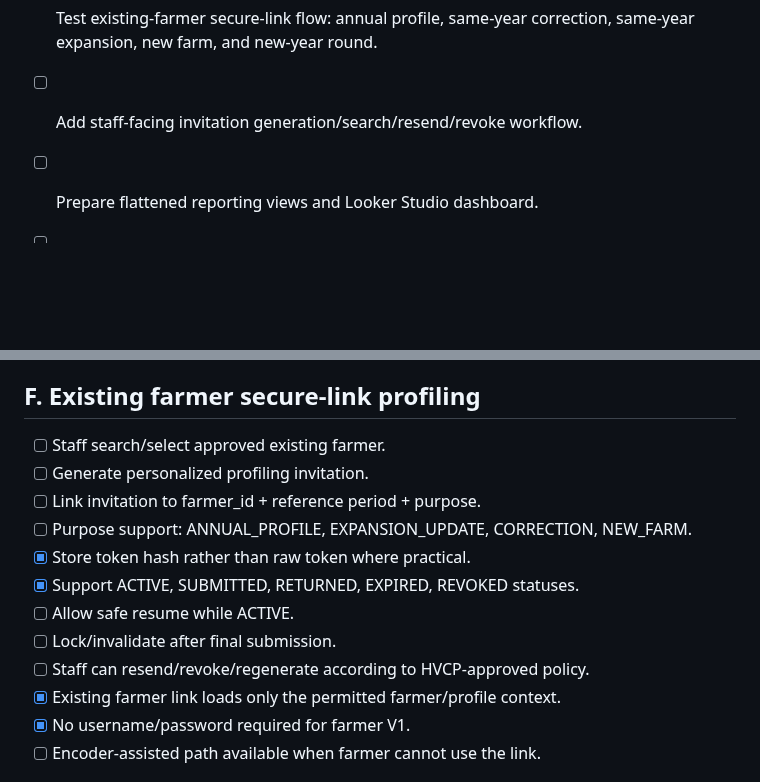
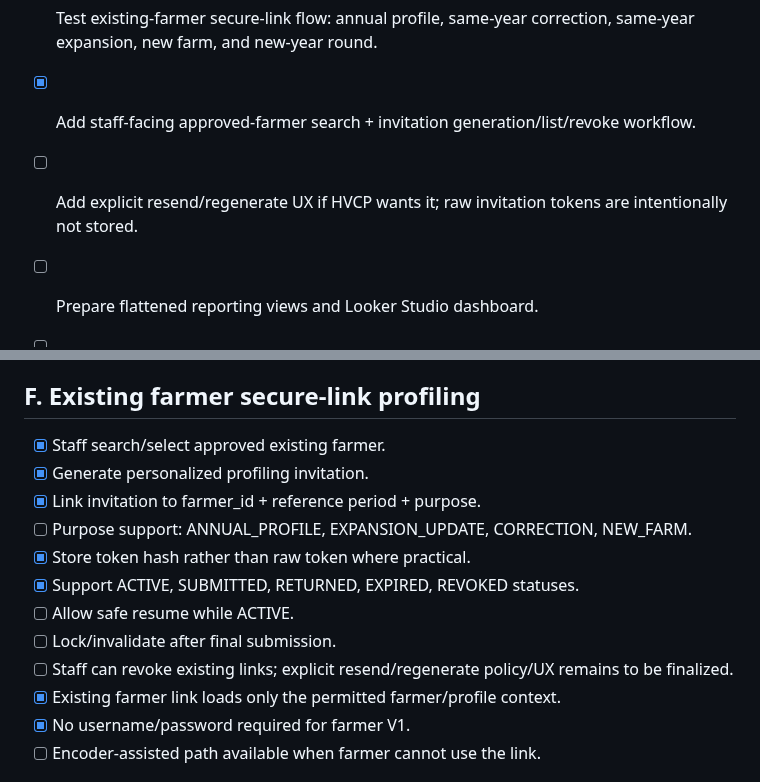
Before and after one commit to gilmour59/cacao_coffee_db, a Markdown page: docs/TODO.md, 2 parts joined by grey strips. Drawn GitHub-style; blank space fills up the shorter version.

Commit message:
Track staff invitation workflow implementation

```diff
--- a/docs/TODO.md
+++ b/docs/TODO.md
@@ -24,7 +24,8 @@ In progress now:
 - [x] Complete first new-farmer vertical-slice smoke test: submit, detect/void duplicates, approve one, return one, verify canonical materialization and Audit_Log.
 - [ ] Run exact/near-duplicate RSBSA tests.
 - [ ] Test existing-farmer secure-link flow: annual profile, same-year correction, same-year expansion, new farm, and new-year round.
-- [ ] Add staff-facing invitation generation/search/resend/revoke workflow.
+- [x] Add staff-facing approved-farmer search + invitation generation/list/revoke workflow.
+- [ ] Add explicit resend/regenerate UX if HVCP wants it; raw invitation tokens are intentionally not stored.
 - [ ] Prepare flattened reporting views and Looker Studio dashboard.
 - [ ] Extend browser UI from one farm to multiple farms if still required for the Oct 22 demo.
 - [ ] Add public endpoint rate/abuse protection.
@@ -169,15 +170,15 @@ In progress now:
 
 ## F. Existing farmer secure-link profiling
 
-- [ ] Staff search/select approved existing farmer.
-- [ ] Generate personalized profiling invitation.
-- [ ] Link invitation to farmer_id + reference period + purpose.
+- [x] Staff search/select approved existing farmer.
+- [x] Generate personalized profiling invitation.
+- [x] Link invitation to farmer_id + reference period + purpose.
 - [ ] Purpose support: ANNUAL_PROFILE, EXPANSION_UPDATE, CORRECTION, NEW_FARM.
 - [x] Store token hash rather than raw token where practical.
 - [x] Support ACTIVE, SUBMITTED, RETURNED, EXPIRED, REVOKED statuses.
 - [ ] Allow safe resume while ACTIVE.
 - [ ] Lock/invalidate after final submission.
-- [ ] Staff can resend/revoke/regenerate according to HVCP-approved policy.
+- [ ] Staff can revoke existing links; explicit resend/regenerate policy/UX remains to be finalized.
 - [x] Existing farmer link loads only the permitted farmer/profile context.
 - [x] No username/password required for farmer V1.
 - [ ] Encoder-assisted path available when farmer cannot use the link.
```
